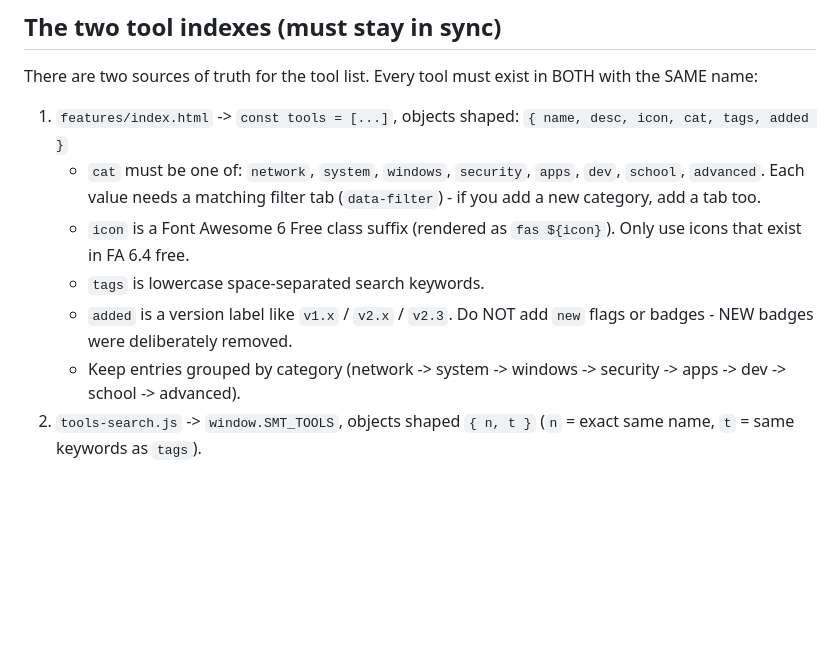
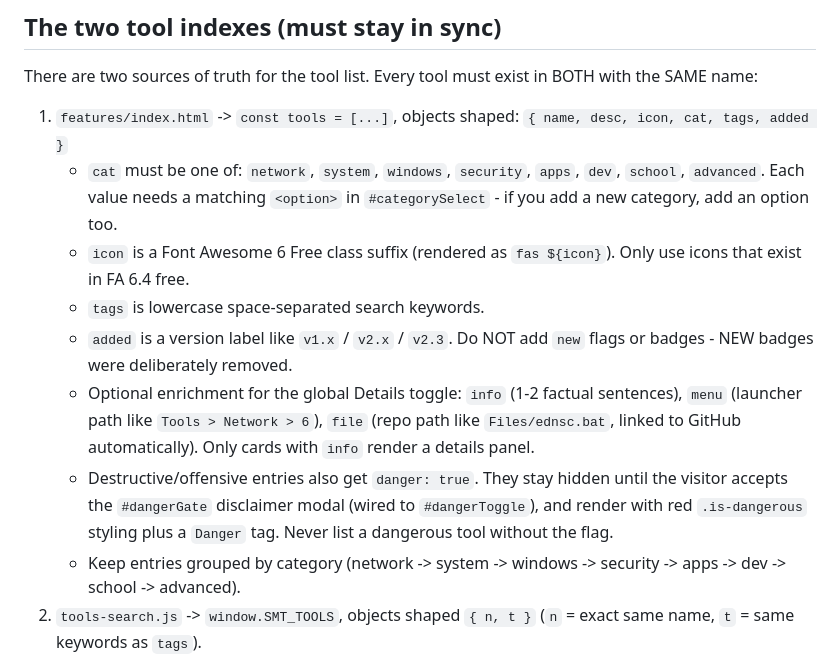
Before and after one commit to SchooiCodes/smtweb, a Markdown page: AGENTS.md, the part around the change. Rendered like a GitHub page; blank space fills up the shorter version.

Commit message:
docs: details panels, danger gate, link rules

```diff
--- a/AGENTS.md
+++ b/AGENTS.md
@@ -18,10 +18,12 @@ There are two sources of truth for the tool list. Every tool must exist in BOTH
 1. `features/index.html` -> `const tools = [...]`, objects shaped:
    `{ name, desc, icon, cat, tags, added }`
    - `cat` must be one of: `network`, `system`, `windows`, `security`, `apps`, `dev`, `school`, `advanced`.
-     Each value needs a matching filter tab (`data-filter`) - if you add a new category, add a tab too.
+     Each value needs a matching `<option>` in `#categorySelect` - if you add a new category, add an option too.
    - `icon` is a Font Awesome 6 Free class suffix (rendered as `fas ${icon}`). Only use icons that exist in FA 6.4 free.
    - `tags` is lowercase space-separated search keywords.
    - `added` is a version label like `v1.x` / `v2.x` / `v2.3`. Do NOT add `new` flags or badges - NEW badges were deliberately removed.
+   - Optional enrichment for the global Details toggle: `info` (1-2 factual sentences), `menu` (launcher path like `Tools > Network > 6`), `file` (repo path like `Files/ednsc.bat`, linked to GitHub automatically). Only cards with `info` render a details panel.
+   - Destructive/offensive entries also get `danger: true`. They stay hidden until the visitor accepts the `#dangerGate` disclaimer modal (wired to `#dangerToggle`), and render with red `.is-dangerous` styling plus a `Danger` tag. Never list a dangerous tool without the flag.
    - Keep entries grouped by category (network -> system -> windows -> security -> apps -> dev -> school -> advanced).
 2. `tools-search.js` -> `window.SMT_TOOLS`, objects shaped `{ n, t }` (`n` = exact same name, `t` = same keywords as `tags`).
 
```
